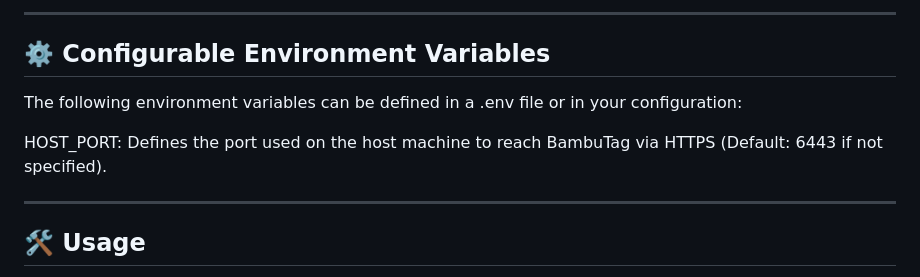
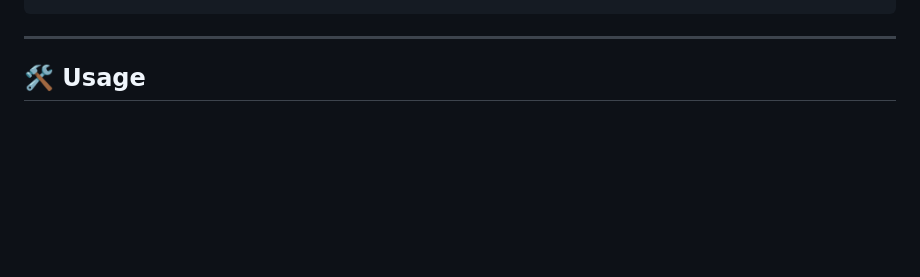
Before and after one commit to Faioliii/BambuTag, a Markdown page: README.md, the part around one of its changes. Drawn GitHub-style; blank space fills up the shorter version.

````diff
--- a/README.md
+++ b/README.md
@@ -102,12 +78,4 @@ If you handle routing or SSL certificates yourself via a reverse-proxy, you do n
 ```
-
----
-
-## ⚙️ Configurable Environment Variables
-
-The following environment variables can be defined in a .env file or in your configuration:
-
-HOST_PORT: Defines the port used on the host machine to reach BambuTag via HTTPS (Default: 6443 if not specified).
 
 ---
 
````
Also changed, not shown: other parts of README.md (+35 -59 lines).
